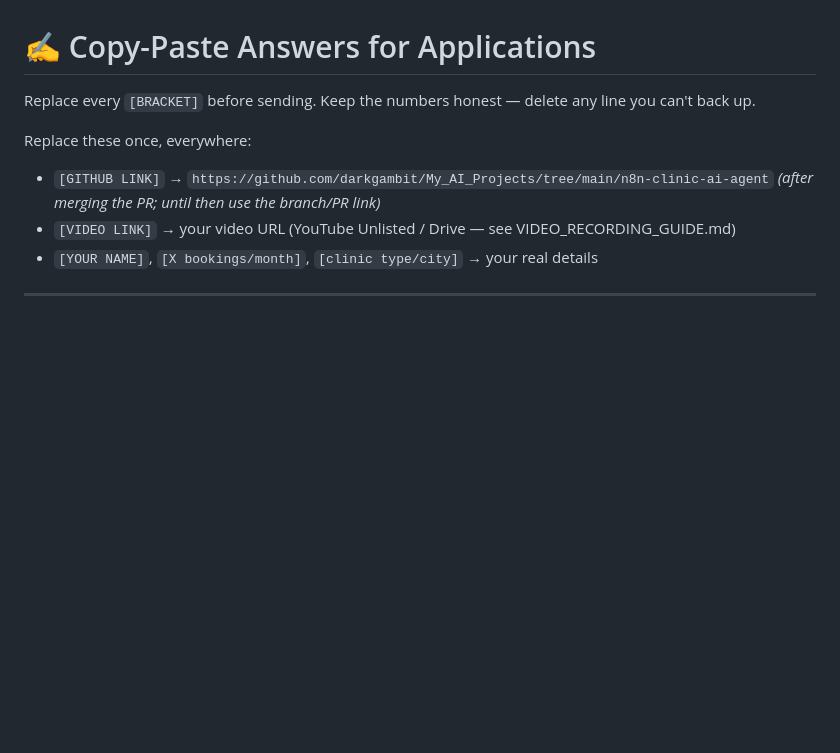
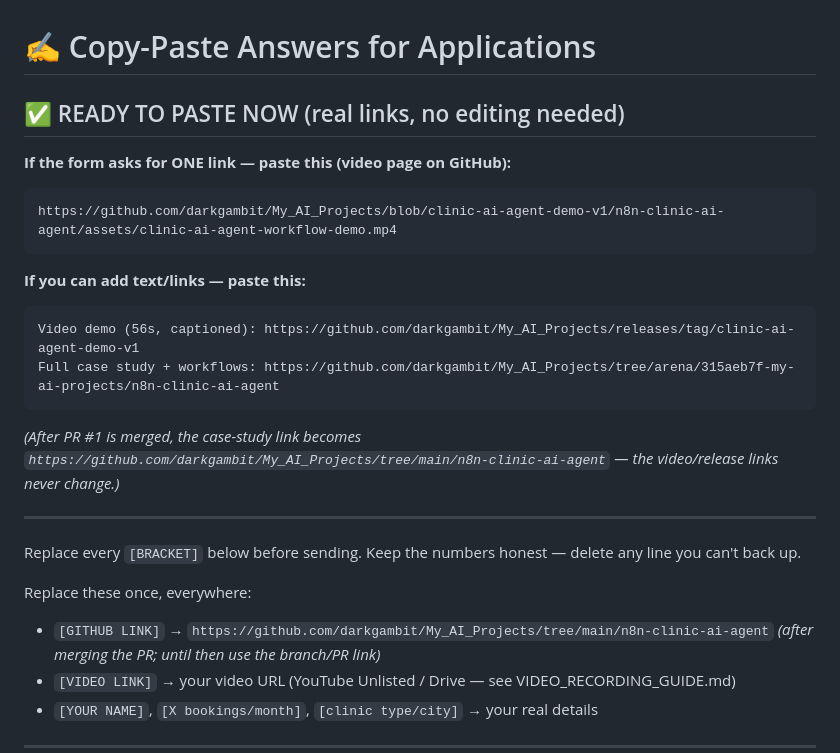
Before and after one commit to darkgambit/My_AI_Projects, a Markdown page: n8n-clinic-ai-agent/docs/APPLICATION_COPY_PASTE.md, the part around the change. GitHub-like rendering; blank space fills up the shorter version.

Commit message:
Add ready-to-paste permanent video links (release clinic-ai-agent-demo-v1)
Co-authored-by: arena-agent <297053741+arena-agent@users.noreply.github.com>

````diff
--- a/n8n-clinic-ai-agent/docs/APPLICATION_COPY_PASTE.md
+++ b/n8n-clinic-ai-agent/docs/APPLICATION_COPY_PASTE.md
@@ -1,6 +1,23 @@
 # ✍️ Copy-Paste Answers for Applications
 
-Replace every `[BRACKET]` before sending. Keep the numbers honest — delete any line you can't back up.
+## ✅ READY TO PASTE NOW (real links, no editing needed)
+
+**If the form asks for ONE link — paste this (video page on GitHub):**
+```
+https://github.com/darkgambit/My_AI_Projects/blob/clinic-ai-agent-demo-v1/n8n-clinic-ai-agent/assets/clinic-ai-agent-workflow-demo.mp4
+```
+
+**If you can add text/links — paste this:**
+```
+Video demo (56s, captioned): https://github.com/darkgambit/My_AI_Projects/releases/tag/clinic-ai-agent-demo-v1
+Full case study + workflows: https://github.com/darkgambit/My_AI_Projects/tree/arena/315aeb7f-my-ai-projects/n8n-clinic-ai-agent
+```
+
+*(After PR #1 is merged, the case-study link becomes `https://github.com/darkgambit/My_AI_Projects/tree/main/n8n-clinic-ai-agent` — the video/release links never change.)*
+
+---
+
+Replace every `[BRACKET]` below before sending. Keep the numbers honest — delete any line you can't back up.
 
 Replace these once, everywhere:
 - `[GITHUB LINK]` → `https://github.com/darkgambit/My_AI_Projects/tree/main/n8n-clinic-ai-agent` *(after merging the PR; until then use the branch/PR link)*
````
